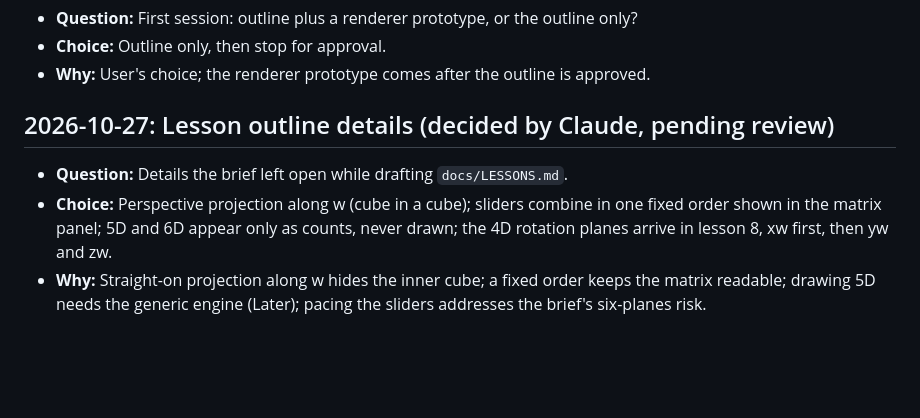
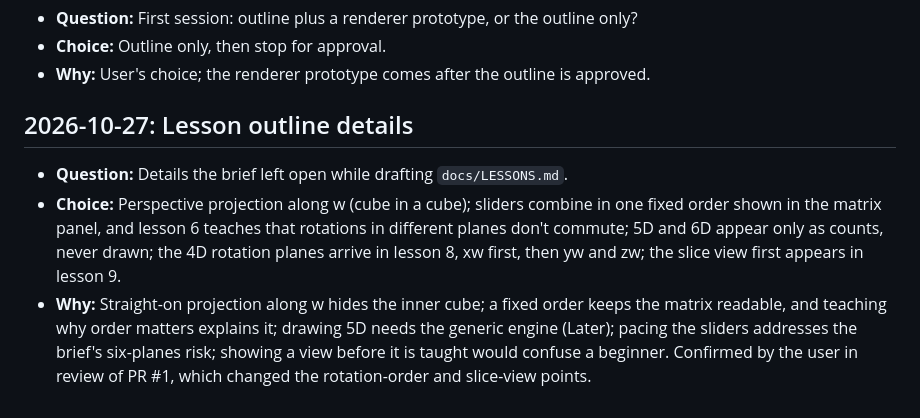
Before and after one commit to instructional-pages/higher-dimensions, a Markdown page: docs/DECISIONS.md, the part around the change. GitHub-like rendering; blank space fills up the shorter version.

```diff
--- a/docs/DECISIONS.md
+++ b/docs/DECISIONS.md
@@ -159,8 +159,8 @@ Entries dated 2026-10-27 were settled while writing the brief (`docs/BRIEF.md`).
 - **Choice:** Outline only, then stop for approval.
 - **Why:** User's choice; the renderer prototype comes after the outline is approved.
 
-## 2026-10-27: Lesson outline details (decided by Claude, pending review)
+## 2026-10-27: Lesson outline details
 
 - **Question:** Details the brief left open while drafting `docs/LESSONS.md`.
-- **Choice:** Perspective projection along w (cube in a cube); sliders combine in one fixed order shown in the matrix panel; 5D and 6D appear only as counts, never drawn; the 4D rotation planes arrive in lesson 8, xw first, then yw and zw.
-- **Why:** Straight-on projection along w hides the inner cube; a fixed order keeps the matrix readable; drawing 5D needs the generic engine (Later); pacing the sliders addresses the brief's six-planes risk.
+- **Choice:** Perspective projection along w (cube in a cube); sliders combine in one fixed order shown in the matrix panel, and lesson 6 teaches that rotations in different planes don't commute; 5D and 6D appear only as counts, never drawn; the 4D rotation planes arrive in lesson 8, xw first, then yw and zw; the slice view first appears in lesson 9.
+- **Why:** Straight-on projection along w hides the inner cube; a fixed order keeps the matrix readable, and teaching why order matters explains it; drawing 5D needs the generic engine (Later); pacing the sliders addresses the brief's six-planes risk; showing a view before it is taught would confuse a beginner. Confirmed by the user in review of PR #1, which changed the rotation-order and slice-view points.
```
Also changed, not shown: docs/LESSONS.md (+18 -12 lines).
